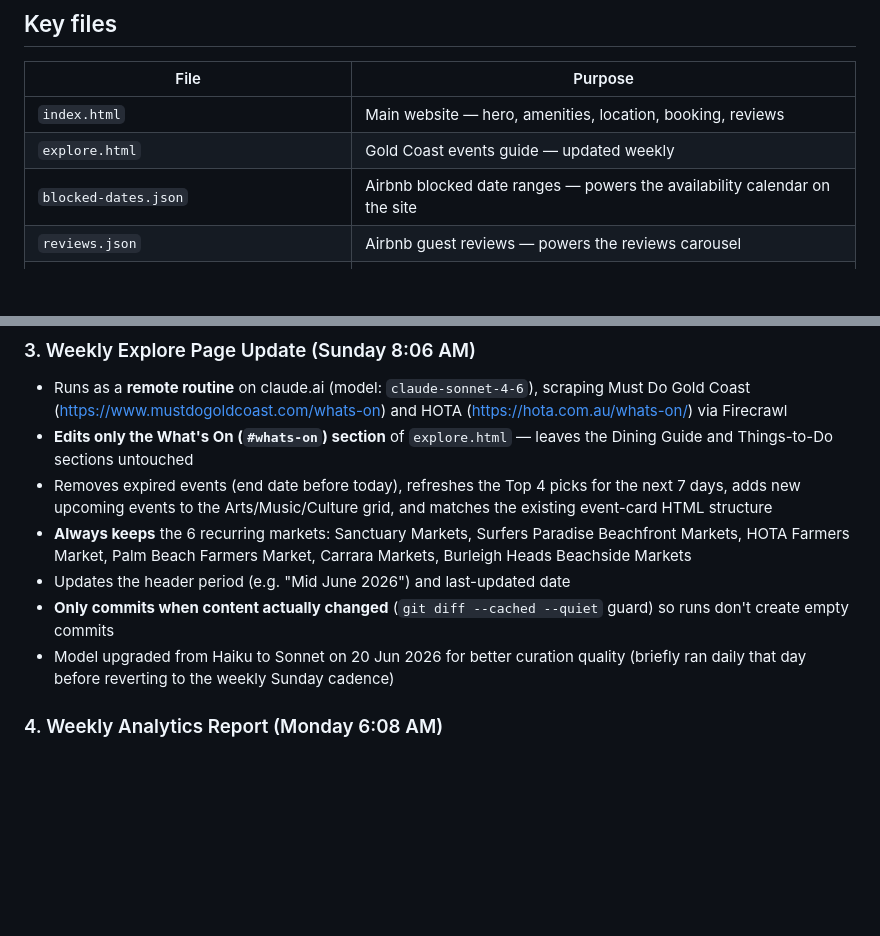
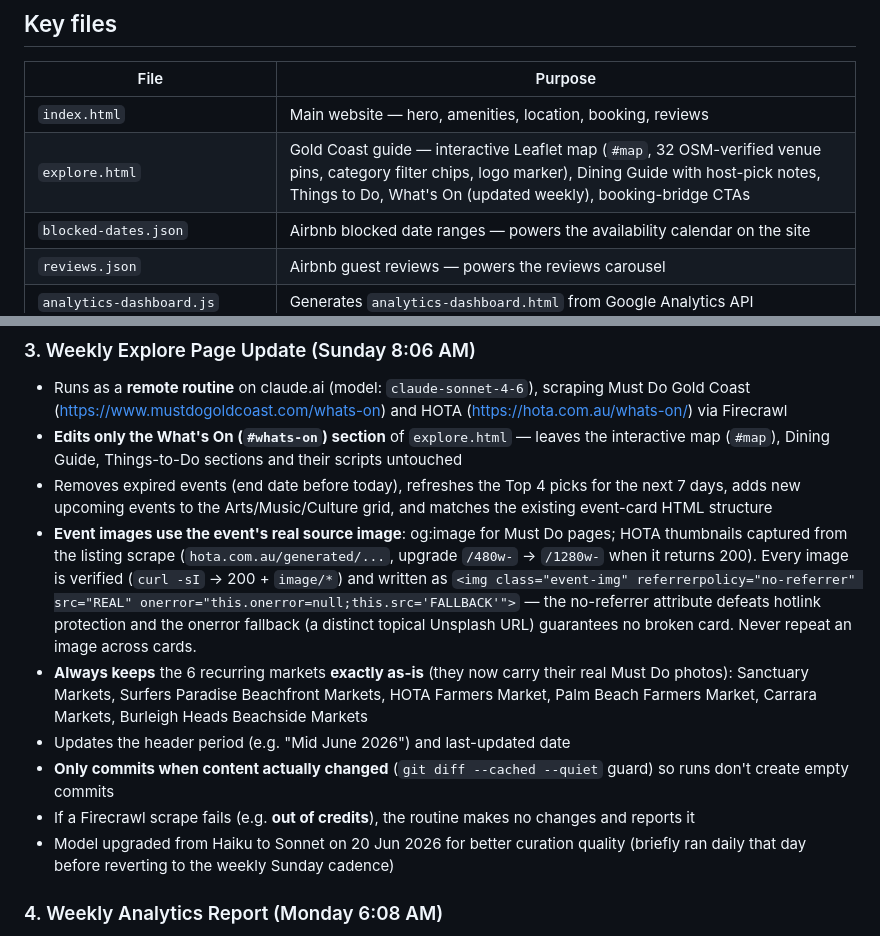
Before and after one commit to VillaNobby/VillaNobby.github.io, a Markdown page: CLAUDE.md, 2 parts joined by grey strips. Rendered like a GitHub page; blank space fills up the shorter version.

Commit message:
Document explore page structure and real-image sourcing in routine #3
Co-Authored-By: Claude Fable 5 <noreply@anthropic.com>

```diff
--- a/CLAUDE.md
+++ b/CLAUDE.md
@@ -17,7 +17,7 @@ Villa Nobby is a luxury Japandi-inspired guest suite in Miami, Gold Coast, Queen
 | File | Purpose |
 |---|---|
 | `index.html` | Main website — hero, amenities, location, booking, reviews |
-| `explore.html` | Gold Coast events guide — updated weekly |
+| `explore.html` | Gold Coast guide — interactive Leaflet map (`#map`, 32 OSM-verified venue pins, category filter chips, logo marker), Dining Guide with host-pick notes, Things to Do, What's On (updated weekly), booking-bridge CTAs |
 | `blocked-dates.json` | Airbnb blocked date ranges — powers the availability calendar on the site |
 | `reviews.json` | Airbnb guest reviews — powers the reviews carousel |
 | `analytics-dashboard.js` | Generates `analytics-dashboard.html` from Google Analytics API |
@@ -100,11 +100,13 @@ cache-busted (`?v=<timestamp>`) so updated data shows on the next page load.
 
 ### 3. Weekly Explore Page Update (Sunday 8:06 AM)
 - Runs as a **remote routine** on claude.ai (model: `claude-sonnet-4-6`), scraping Must Do Gold Coast (https://www.mustdogoldcoast.com/whats-on) and HOTA (https://hota.com.au/whats-on/) via Firecrawl
-- **Edits only the What's On (`#whats-on`) section** of `explore.html` — leaves the Dining Guide and Things-to-Do sections untouched
+- **Edits only the What's On (`#whats-on`) section** of `explore.html` — leaves the interactive map (`#map`), Dining Guide, Things-to-Do sections and their scripts untouched
 - Removes expired events (end date before today), refreshes the Top 4 picks for the next 7 days, adds new upcoming events to the Arts/Music/Culture grid, and matches the existing event-card HTML structure
-- **Always keeps** the 6 recurring markets: Sanctuary Markets, Surfers Paradise Beachfront Markets, HOTA Farmers Market, Palm Beach Farmers Market, Carrara Markets, Burleigh Heads Beachside Markets
+- **Event images use the event's real source image**: og:image for Must Do pages; HOTA thumbnails captured from the listing scrape (`hota.com.au/generated/...`, upgrade `/480w-` → `/1280w-` when it returns 200). Every image is verified (`curl -sI` → 200 + `image/*`) and written as `<img class="event-img" referrerpolicy="no-referrer" src="REAL" onerror="this.onerror=null;this.src='FALLBACK'">` — the no-referrer attribute defeats hotlink protection and the onerror fallback (a distinct topical Unsplash URL) guarantees no broken card. Never repeat an image across cards.
+- **Always keeps** the 6 recurring markets **exactly as-is** (they now carry their real Must Do photos): Sanctuary Markets, Surfers Paradise Beachfront Markets, HOTA Farmers Market, Palm Beach Farmers Market, Carrara Markets, Burleigh Heads Beachside Markets
 - Updates the header period (e.g. "Mid June 2026") and last-updated date
 - **Only commits when content actually changed** (`git diff --cached --quiet` guard) so runs don't create empty commits
+- If a Firecrawl scrape fails (e.g. **out of credits**), the routine makes no changes and reports it
 - Model upgraded from Haiku to Sonnet on 20 Jun 2026 for better curation quality (briefly ran daily that day before reverting to the weekly Sunday cadence)
 
 ### 4. Weekly Analytics Report (Monday 6:08 AM)
```
